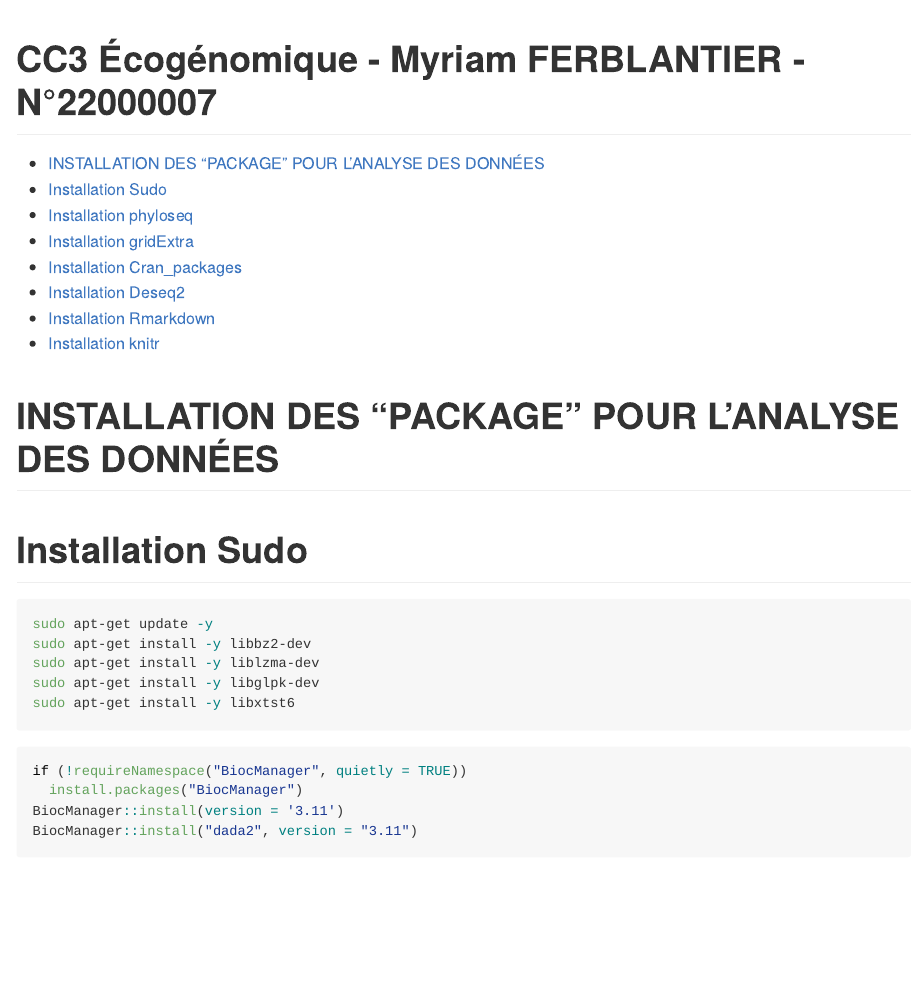
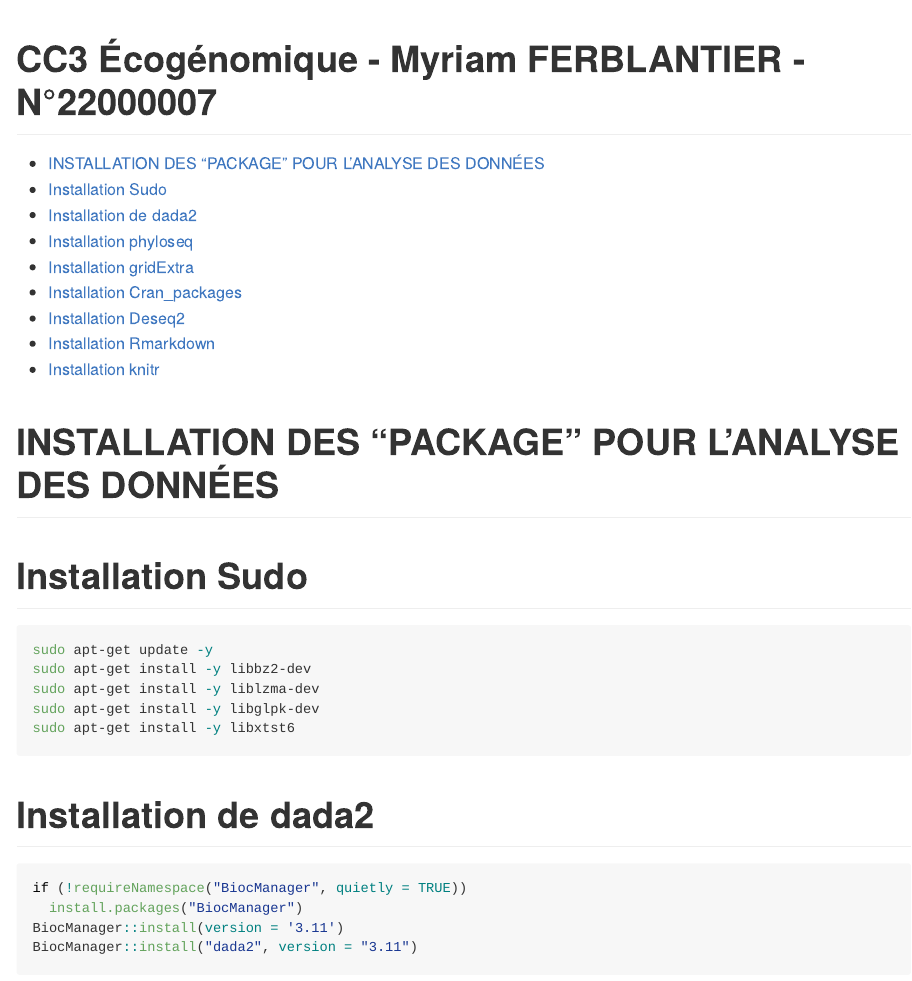
Before and after one commit to myriam351/CC3, an R Markdown document (00_install-packagecc3.Rmd): the page in a window 1100 px wide, from its top. Rendered offline with R 4.5, knitr and Pandoc, with nearby package versions; the code chunks are not run, so their results and figures are left out; long lines of code are wrapped.

Commit message:
Mise à jour du fichier 00_install-packagecc3

````diff
--- a/00_install-packagecc3.Rmd
+++ b/00_install-packagecc3.Rmd
@@ -16,7 +16,7 @@ sudo apt-get install -y libglpk-dev
 sudo apt-get install -y libxtst6
 ```
 
-
+# Installation de dada2
 ```{r}
 if (!requireNamespace("BiocManager", quietly = TRUE))
   install.packages("BiocManager")
````
